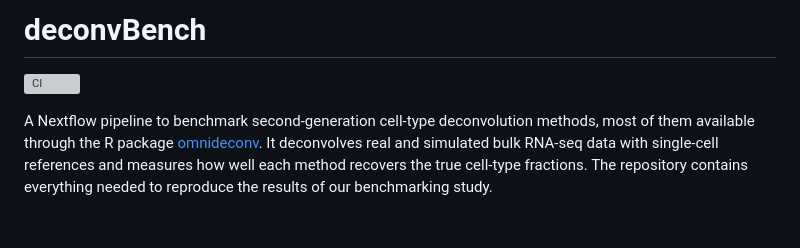
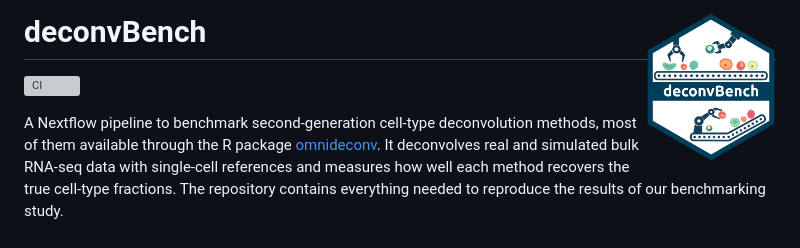
Before and after one commit to omnideconv/deconvBench, a Markdown page: README.md, the part around the change. Drawn GitHub-style; pictures changed too: pipeline/deconvBench.png (added); grey boxes are pictures that could not be loaded.

Commit message:
README: deconvBench logo
Co-Authored-By: Claude Opus 5.5 <noreply@anthropic.com>

```diff
--- a/README.md
+++ b/README.md
@@ -1,4 +1,4 @@
-# deconvBench
+# deconvBench <img src="pipeline/deconvBench.png" align="right" height="150" alt="deconvBench logo" />
 
 [![CI](https://github.com/omnideconv/deconvBench/actions/workflows/ci.yml/badge.svg)](https://github.com/omnideconv/deconvBench/actions/workflows/ci.yml)
 
```
Also changed, not shown: pipeline/README.md (+1 -1 lines).
